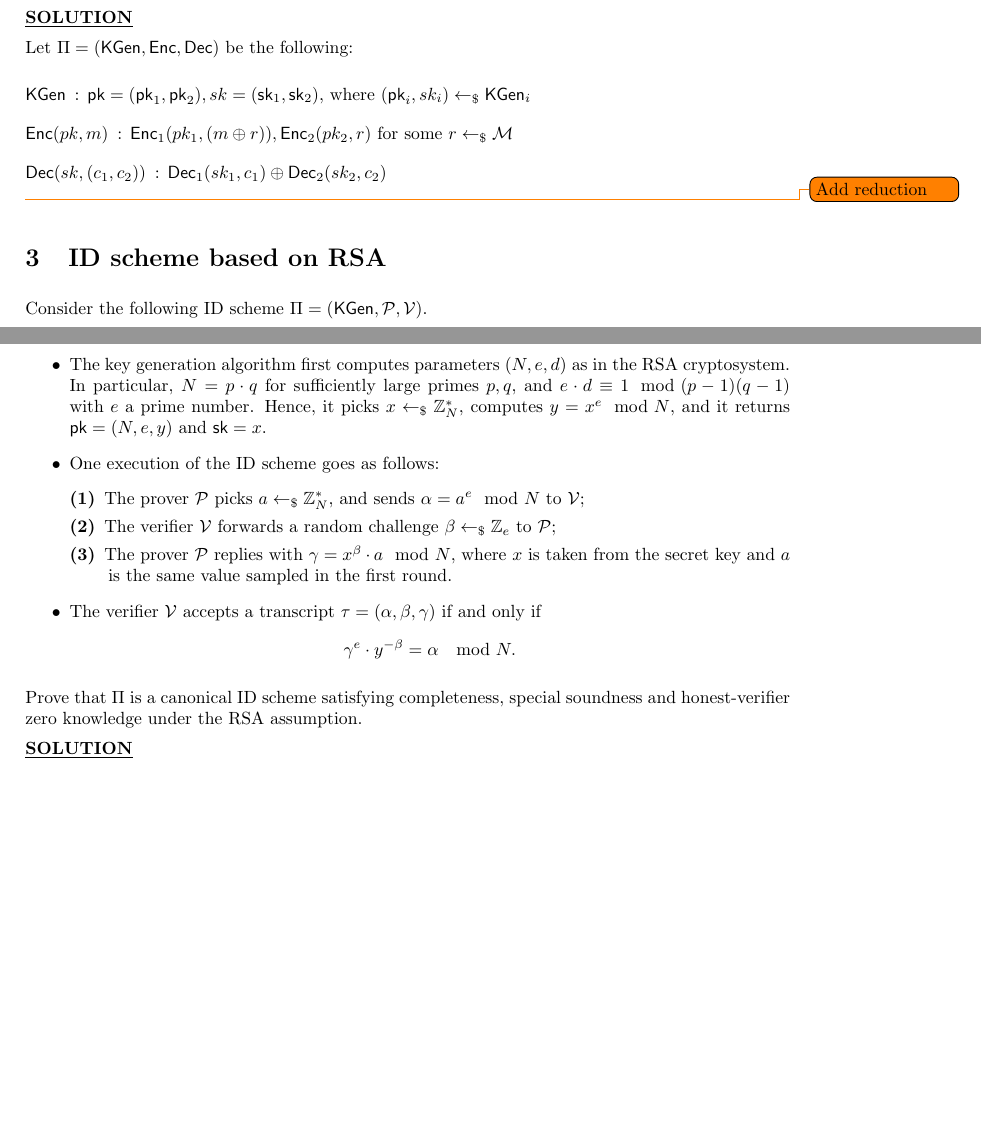
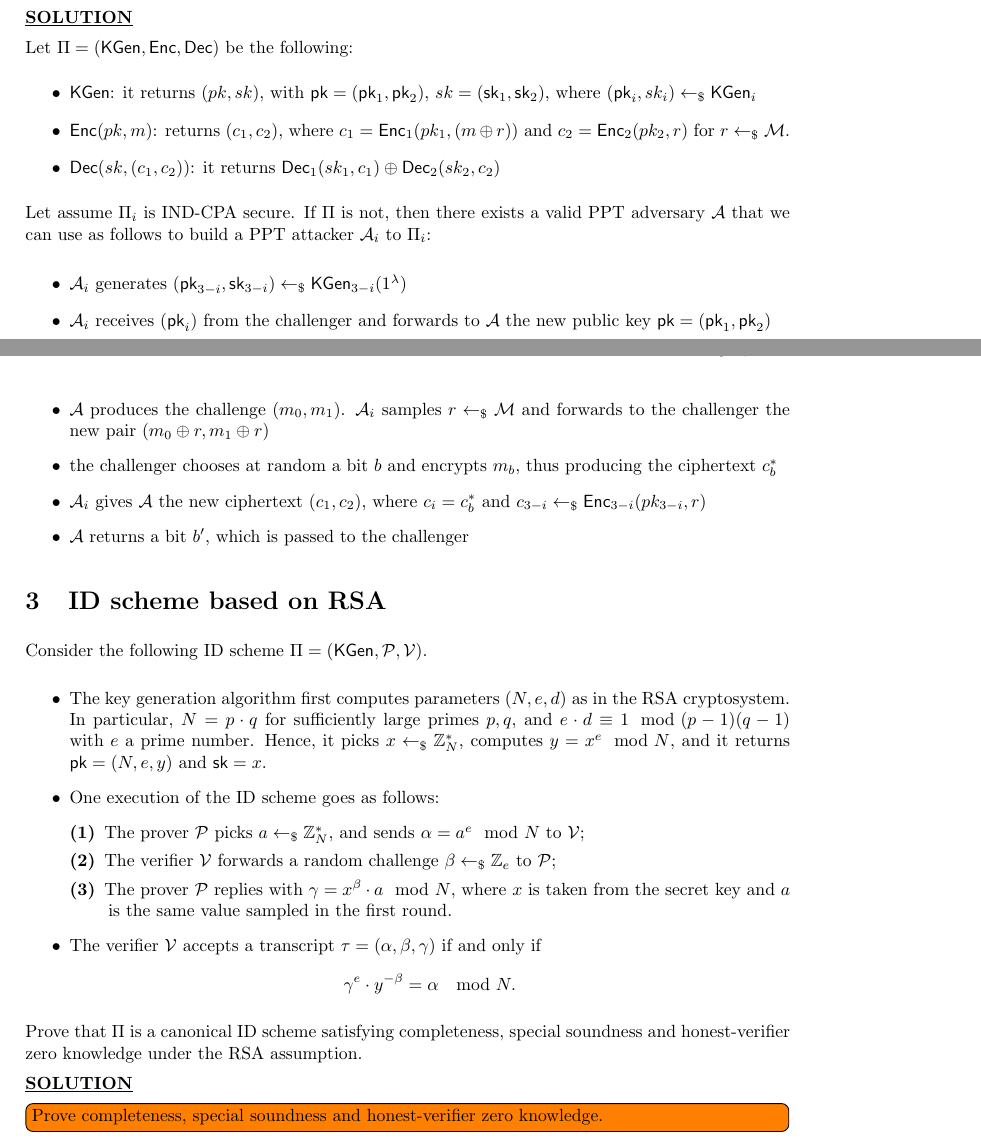
Before and after one commit to lrusso96/Cryptography, a LaTeX problem sheet (Exams/20200505.tex): two parts of pages 1 and 2 of 2, joined at a grey line, cut so that both start at the same text, the shorter picture padded with empty space. Compiled offline with pdfLaTeX.

Commit message:
Exams: add proof for second exercise of 2020-05

```diff
--- a/Exams/20200505.tex
+++ b/Exams/20200505.tex
@@ -23,13 +23,22 @@ Let $\Pi_1 = (\KGen_1, \Enc_1, \Dec_1)$ and $\Pi_2 = (\KGen_2, \Enc_2, \Dec_2)$
 \solution{
 
     Let $\Pi = (\KGen, \Enc, \Dec)$ be the following:
-    \begin{description}
-        \item[$\KGen$]: $\pk = (\pk_1, \pk_2), sk = (\sk_1, \sk_2)$, where $(\pk_i, sk_i) \samples \KGen_i$
-        \item[$\Enc(pk, m)$]: $ \Enc_1(pk_1, (m \xor r)), \Enc_2(pk_2, r)$ for some $r \samples \MsgSpace$
-        \item[$\Dec(sk, (c_1, c_2))$]: $\Dec_1(sk_1, c_1) \xor \Dec_2(sk_2, c_2)$
-    \end{description}
+    \begin{itemize}
+        \item $\KGen$: it returns $(pk, sk)$, with $\pk = (\pk_1, \pk_2)$, $sk = (\sk_1, \sk_2)$, where $(\pk_i, sk_i) \samples \KGen_i$
+        \item $\Enc(pk, m)$: returns $(c_1, c_2)$, where $c_1= \Enc_1(pk_1, (m \xor r))$ and $c_2 = \Enc_2(pk_2, r)$ for $r \samples \MsgSpace$.
+        \item $\Dec(sk, (c_1, c_2))$: it returns $\Dec_1(sk_1, c_1) \xor \Dec_2(sk_2, c_2)$
+    \end{itemize}
 
-    \todo{Add reduction}
+    Let assume $\Pi_i$ is $\indCPA$ secure. If $\Pi$ is not, then there exists a valid PPT adversary $\adv$ that we can use as follows to build a PPT attacker $\adv_i$ to $\Pi_i$:
+
+    \begin{itemize}
+        \item $\adv_i$ generates $(\pk_{3-i}, \sk_{3-i}) \samples \KGen_{3-i}(\secparam)$
+        \item $\adv_i$ receives $(\pk_i)$ from the challenger and forwards to $\adv$ the new public key $\pk = (\pk_1, \pk_2)$
+        \item $\adv$ produces the challenge $(m_0, m_1)$. $\adv_i$ samples $r \samples \MsgSpace$ and forwards to the challenger the new pair $(m_0 \xor r, m_1 \xor r)$
+        \item the challenger chooses at random a bit $b$ and encrypts $m_b$, thus producing the ciphertext $c_b^*$
+        \item $\adv_i$ gives $\adv$ the new ciphertext $(c_1, c_2)$, where $c_i = c_b^*$ and $c_{3-i} \samples \Enc_{3-i}(pk_{3-i}, r)$
+        \item $\adv$ returns a bit $b'$, which is passed to the challenger
+    \end{itemize}
 }
 
 \section{ID scheme based on RSA}
@@ -50,6 +59,7 @@ Consider the following ID scheme $\Pi = (\KGen, \Prover, \Verifier)$.
 Prove that $\Pi$ is a canonical ID scheme satisfying completeness, special soundness and honest-verifier zero knowledge under the RSA assumption.
 
 \solution{
+    \todo[inline]{Prove completeness, special soundness and honest-verifier zero knowledge.}
 }
 
 \end{document}
```
